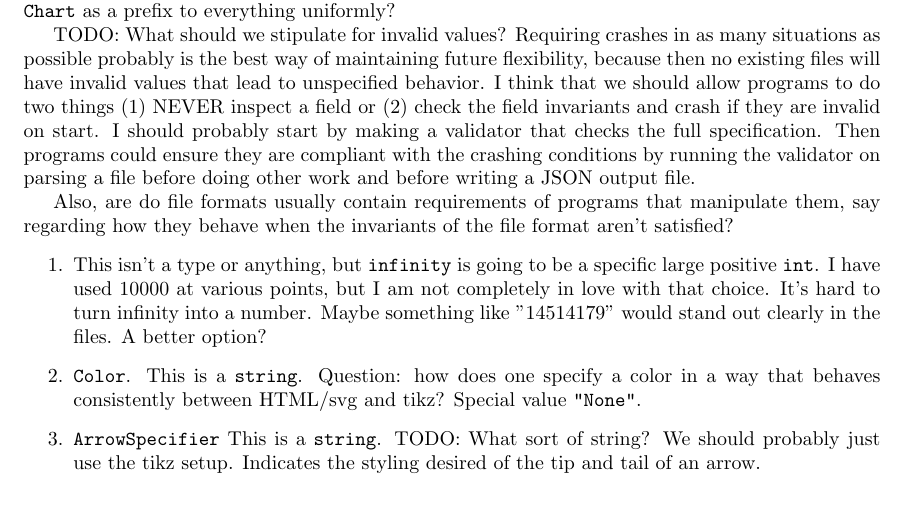
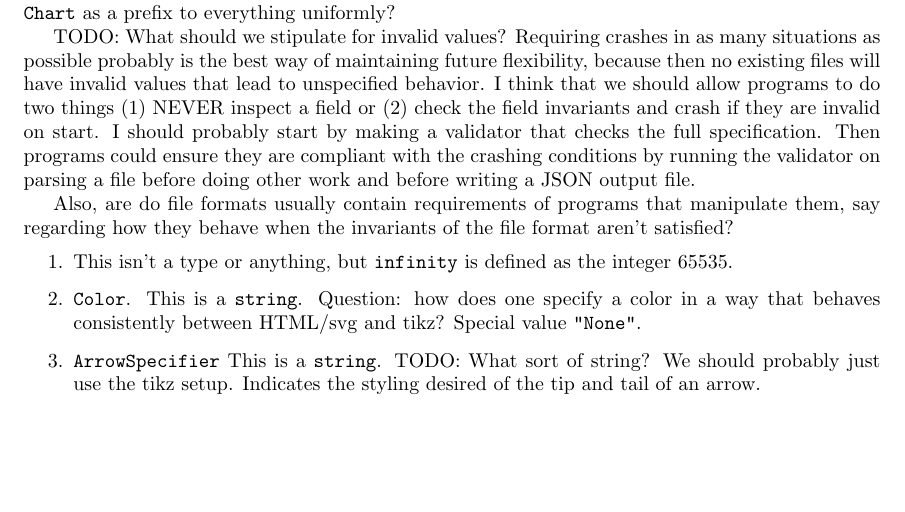
Before and after one commit to hoodmane/spectralsequence_file_formats, a LaTeX document (spectralsequencechart.tex): part of page 2 of 5, cut so that both start at the same text, the shorter picture padded with empty space. Compiled offline with pdfLaTeX.

Commit message:
infinity = 65535

```diff
--- a/spectralsequencechart.tex
+++ b/spectralsequencechart.tex
@@ -70,10 +72,7 @@ Then programs could ensure they are compliant with the crashing conditions by ru
 
 Also, are do file formats usually contain requirements of programs that manipulate them, say regarding how they behave when the invariants of the file format aren't satisfied?
 \begin{enumerate}
-\item This isn't a type or anything, but \texttt{infinity} is going to be a specific large positive \texttt{int}.
-    I have used 10000 at various points, but I am not completely in love with that choice.
-    It's hard to turn infinity into a number. Maybe something like "14514179" would stand out clearly in the files.
-    A better option?
+\item This isn't a type or anything, but \texttt{infinity} is defined as the integer 65535.
 \item
     \texttt{Color}.
     This is a \texttt{string}.
```
Also changed, not shown: spectralsequencechart.pdf, spectralsequencechart.tex (2 more changed lines).
